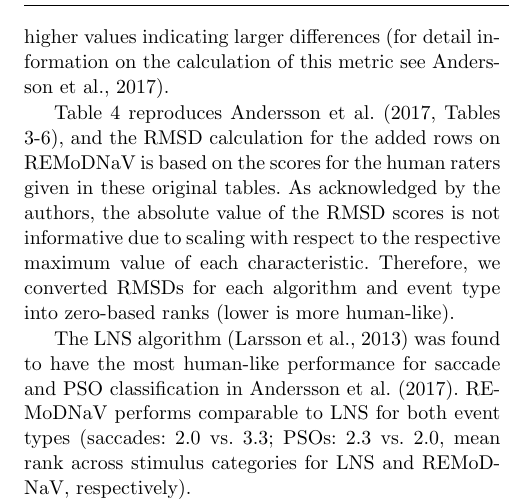
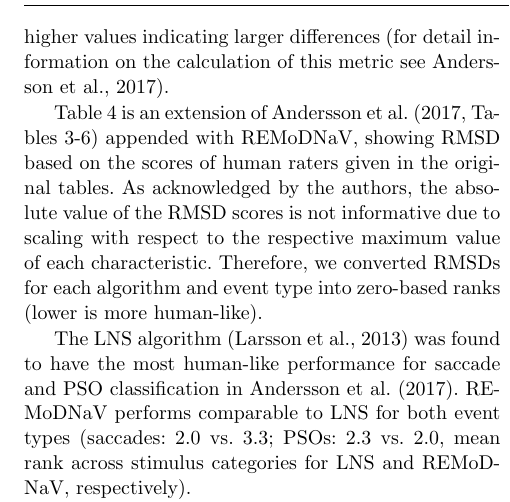
Before and after one commit to psychoinformatics-de/paper-remodnav, a LaTeX paper (main.tex): part of one column of page 10 of 17, cut so that both start at the same text. Compiled offline with pdfLaTeX.

Commit message:
reworded repoduction of table from Anderson to extended

```diff
--- a/main.tex
+++ b/main.tex
@@ -857,9 +857,8 @@ the average of both human raters), with higher values indicating larger
 differences \citep[for detail information on the calculation of this metric
 see][]{Andersson2017}.
 
-\tab{rmsd} reproduces \citet[Tables
-3-6]{Andersson2017}, and the RMSD calculation for the added rows on \remodnav\
-is based on the scores for the human raters given in these original tables. As
+\tab{rmsd} is an extension of \citet[Tables
+3-6]{Andersson2017} appended with \remodnav, showing RMSD based on the scores of human raters given in the original tables. As
 acknowledged by the authors, the absolute value of the RMSD scores is not
 informative due to scaling with respect to the respective maximum value of each
 characteristic.  Therefore, we converted RMSDs for each algorithm and event
```
